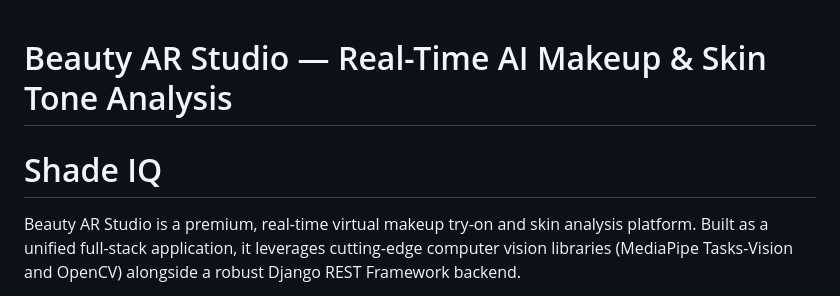
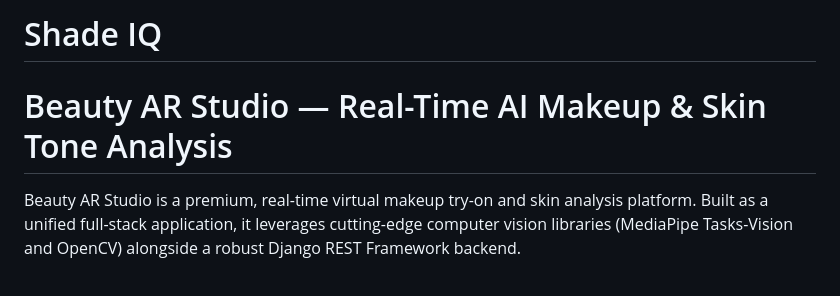
Before and after one commit to hkhearts/ARmakeUp-NaturalsHackathon, a Markdown page: README.md, the part around the change. GitHub-like rendering.

```diff
--- a/README.md
+++ b/README.md
@@ -1,5 +1,6 @@
+# Shade IQ
 # Beauty AR Studio — Real-Time AI Makeup & Skin Tone Analysis
-# Shade IQ
+
 
 Beauty AR Studio is a premium, real-time virtual makeup try-on and skin analysis platform. Built as a unified full-stack application, it leverages cutting-edge computer vision libraries (MediaPipe Tasks-Vision and OpenCV) alongside a robust Django REST Framework backend.
 
```
